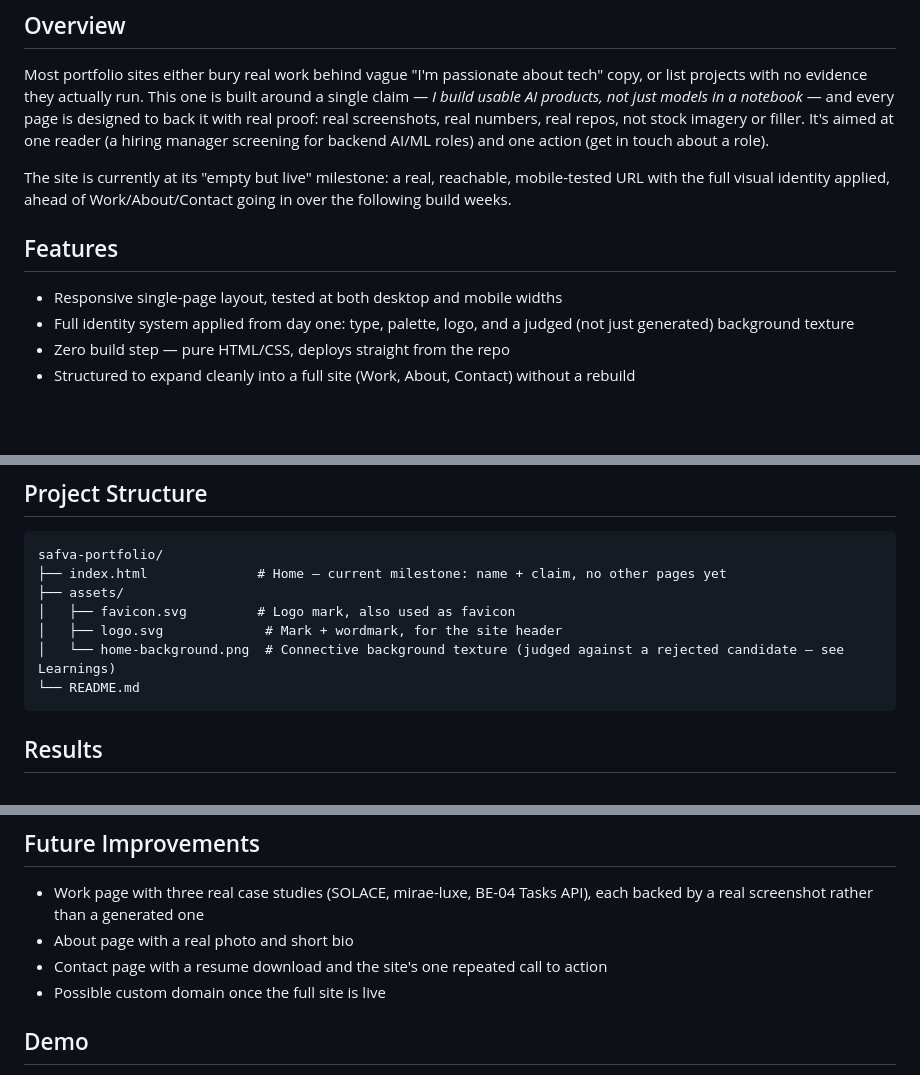
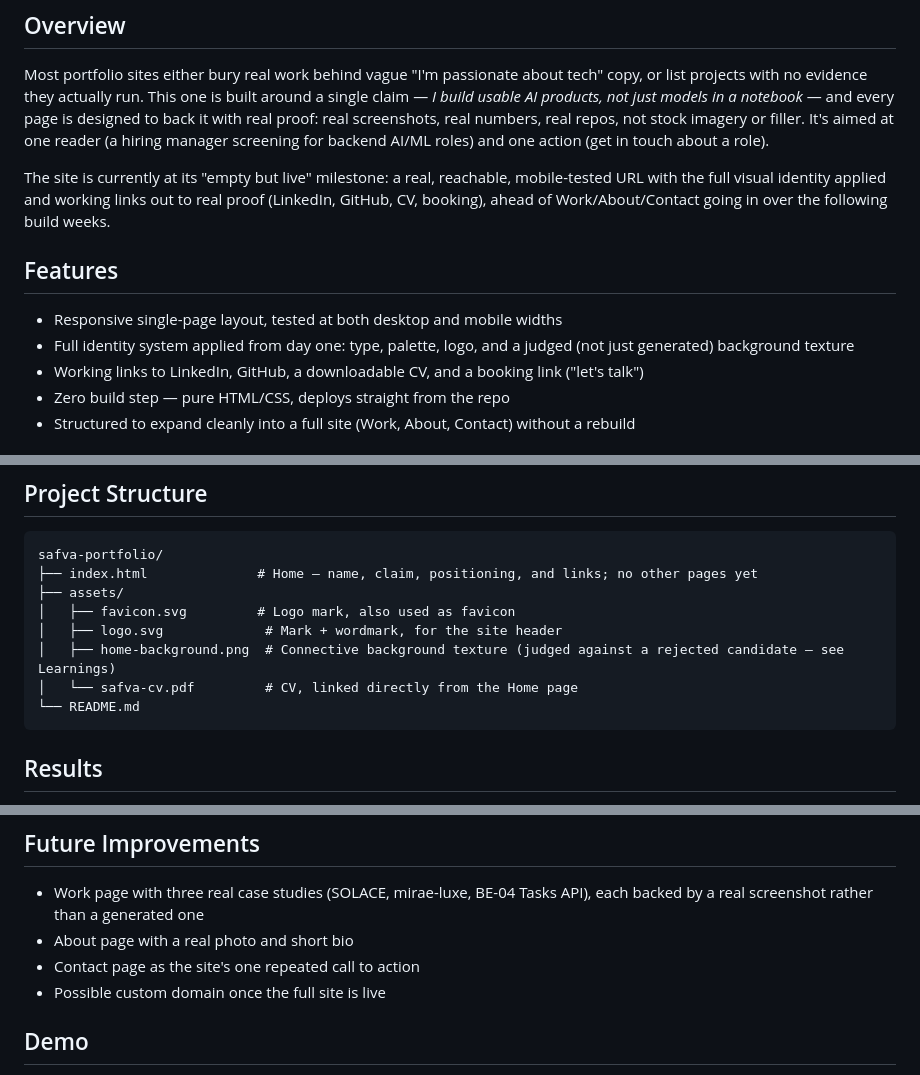
Before and after one commit to fsafva13-coder/fsafva13-coder.github.io, a Markdown page: README.md, 3 parts joined by grey strips. Drawn GitHub-style; blank space fills up the shorter version.

Commit message:
Update README for contact page and status

````diff
--- a/README.md
+++ b/README.md
@@ -10,12 +10,13 @@
 
 Most portfolio sites either bury real work behind vague "I'm passionate about tech" copy, or list projects with no evidence they actually run. This one is built around a single claim — *I build usable AI products, not just models in a notebook* — and every page is designed to back it with real proof: real screenshots, real numbers, real repos, not stock imagery or filler. It's aimed at one reader (a hiring manager screening for backend AI/ML roles) and one action (get in touch about a role).
 
-The site is currently at its "empty but live" milestone: a real, reachable, mobile-tested URL with the full visual identity applied, ahead of Work/About/Contact going in over the following build weeks.
+The site is currently at its "empty but live" milestone: a real, reachable, mobile-tested URL with the full visual identity applied and working links out to real proof (LinkedIn, GitHub, CV, booking), ahead of Work/About/Contact going in over the following build weeks.
 
 ## Features
 
 - Responsive single-page layout, tested at both desktop and mobile widths
 - Full identity system applied from day one: type, palette, logo, and a judged (not just generated) background texture
+- Working links to LinkedIn, GitHub, a downloadable CV, and a booking link ("let's talk")
 - Zero build step — pure HTML/CSS, deploys straight from the repo
 - Structured to expand cleanly into a full site (Work, About, Contact) without a rebuild
 
@@ -55,11 +56,12 @@ python3 -m http.server 8000
 
 ```
 safva-portfolio/
-├── index.html              # Home — current milestone: name + claim, no other pages yet
+├── index.html              # Home — name, claim, positioning, and links; no other pages yet
 ├── assets/
 │   ├── favicon.svg         # Logo mark, also used as favicon
 │   ├── logo.svg             # Mark + wordmark, for the site header
-│   └── home-background.png  # Connective background texture (judged against a rejected candidate — see Learnings)
+│   ├── home-background.png  # Connective background texture (judged against a rejected candidate — see Learnings)
+│   └── safva-cv.pdf         # CV, linked directly from the Home page
 └── README.md
 ```
 
@@ -77,7 +79,7 @@ safva-portfolio/
 
 - Work page with three real case studies (SOLACE, mirae-luxe, BE-04 Tasks API), each backed by a real screenshot rather than a generated one
 - About page with a real photo and short bio
-- Contact page with a resume download and the site's one repeated call to action
+- Contact page as the site's one repeated call to action
 - Possible custom domain once the full site is live
 
 ## Demo
````
